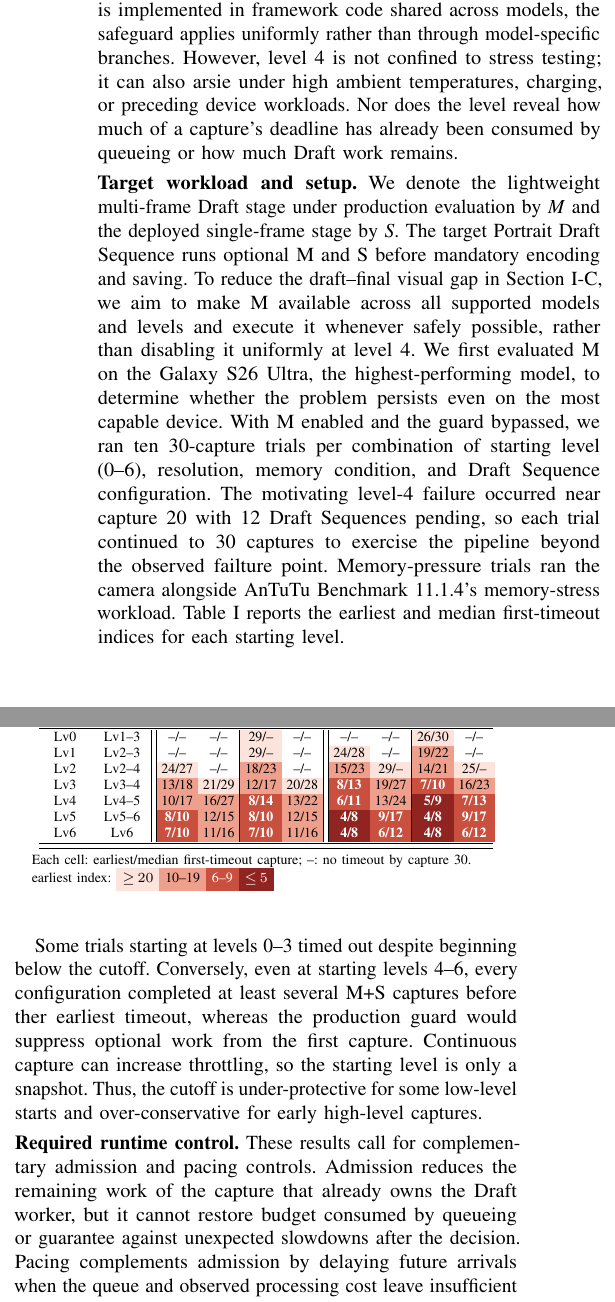
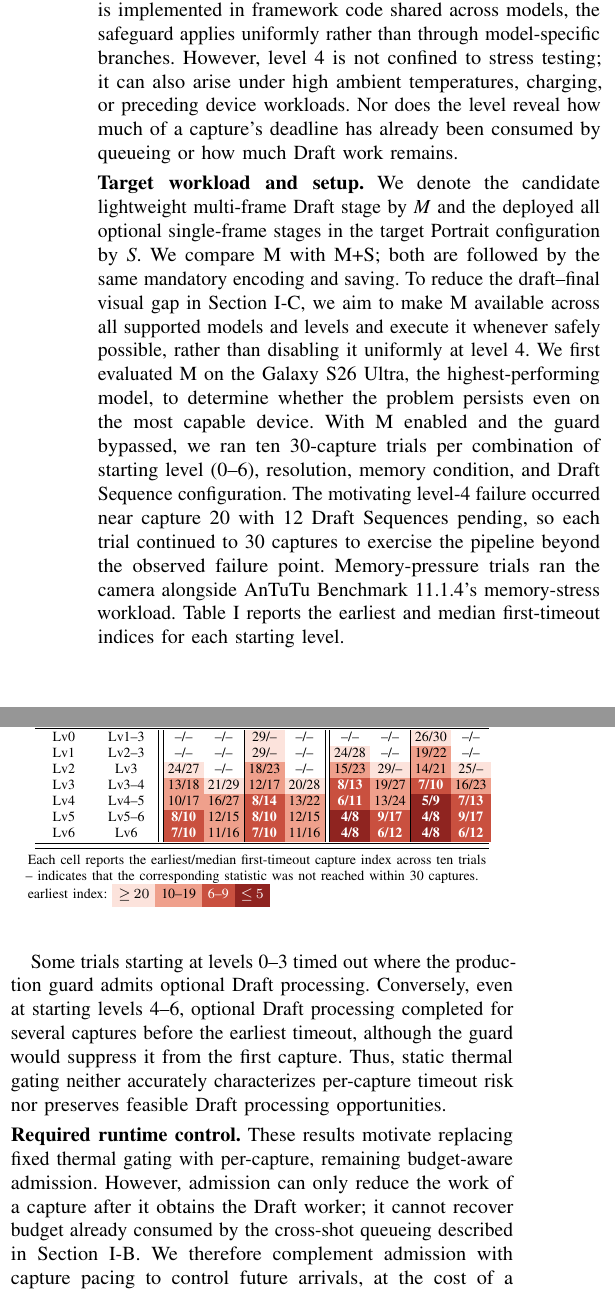
Before and after one commit to ParkMinHyun/SEIP-27, a LaTeX paper (paper.tex, which reads 2_4_static_safeguards.tex, tables/tab_timeout_index.tex): two parts of the columns of page 2 of 2, joined at a grey line, cut so that both start at the same text. Compiled offline with pdfLaTeX.

Commit message:
Apply Feedback

```diff
--- a/2_4_static_safeguards.tex
+++ b/2_4_static_safeguards.tex
@@ -6,28 +6,26 @@ Samsung's overheat level is an ordinal thermal indicator on a 0--6 scale, where
 During pre-release validation, level-4 throttling delayed a single-frame Draft stage and caused a Capture Timeout.
 After the failure recurred despite optimization, we adopted a uniform safeguard that skips optional Draft processing at level 4 or above.
 Because the Draft Sequence is implemented in framework code shared across models, the safeguard applies uniformly rather than through model-specific branches.
-However, level 4 is not confined to stress testing; it can also arsie under high ambient temperatures, charging, or preceding device workloads.
+However, level 4 is not confined to stress testing; it can also arise under high ambient temperatures, charging, or preceding device workloads.
 Nor does the level reveal how much of a capture's deadline has already been consumed by queueing or how much Draft work remains.
 
 \smallskip\noindent\textbf{Target workload and setup.}
-We denote the lightweight multi-frame Draft stage under production evaluation by \emph{M} and the deployed single-frame stage by \emph{S}.
-The target Portrait Draft Sequence runs optional M and S before mandatory encoding and saving.
+We denote the candidate lightweight multi-frame Draft stage by \emph{M} and the deployed all optional single-frame stages in the target Portrait configuration by \emph{S}.
+We compare M with M+S; both are followed by the same mandatory encoding and saving.
 To reduce the draft--final visual gap in Section~\ref{sec:draft-background}, we aim to make M available across all supported models and levels and execute it whenever safely possible, rather than disabling it uniformly at level 4.
 We first evaluated M on the Galaxy S26 Ultra, the highest-performing model, to determine whether the problem persists even on the most capable device.
 With M enabled and the guard bypassed, we ran ten 30-capture trials per combination of starting level (0--6), resolution, memory condition, and Draft Sequence configuration.
-The motivating level-4 failure occurred near capture 20 with 12 Draft Sequences pending, so each trial continued to 30 captures to exercise the pipeline beyond the observed failture point.
+The motivating level-4 failure occurred near capture 20 with 12 Draft Sequences pending, so each trial continued to 30 captures to exercise the pipeline beyond the observed failure point.
 Memory-pressure trials ran the camera alongside AnTuTu Benchmark~11.1.4's memory-stress workload.
 Table~\ref{tab:timeout_index} reports the earliest and median first-timeout indices for each starting level.
 
 \input{tables/tab_timeout_index.tex}
 
-Some trials starting at levels 0--3 timed out despite beginning below the cutoff.
-Conversely, even at starting levels 4--6, every configuration completed at least several M+S captures before ther earliest timeout, whereas the production guard would suppress optional work from the first capture.
-Continuous capture can increase throttling, so the starting level is only a snapshot.
-Thus, the cutoff is under-protective for some low-level starts and over-conservative for early high-level captures.
+Some trials starting at levels 0--3 timed out where the production guard admits optional Draft processing.
+Conversely, even at starting levels 4--6, optional Draft processing completed for several captures before the earliest timeout, although the guard would suppress it from the first capture.
+Thus, static thermal gating neither accurately characterizes per-capture timeout risk nor preserves feasible Draft processing opportunities.
 
 \smallskip\noindent\textbf{Required runtime control.}
-These results call for complementary admission and pacing controls.
-Admission reduces the remaining work of the capture that already owns the Draft worker, but it cannot restore budget consumed by queueing or guarantee against unexpected slowdowns after the decision.
-Pacing complements admission by delaying future arrivals when the queue and observed processing cost leave insufficient headroom.
-Together, the controls adapt optional work and capture arrivals to the runtime budget rather than a fixed cutoff.
+These results motivate replacing fixed thermal gating with per-capture, remaining budget-aware admission.
+However, admission can only reduce the work of a capture after it obtains the Draft worker; it cannot recover budget already consumed by the cross-shot queueing described in Section~\ref{sec:parallel-capture}.
+We therefore complement admission with capture pacing to control future arrivals, at the cost of a potentially longer shot-to-shot interval.
--- a/tables/tab_timeout_index.tex
+++ b/tables/tab_timeout_index.tex
@@ -55,7 +55,7 @@
  Lv1 & Lv2--3 &
  \noTOPair & \noTOPairs & \tmoPairCens{tmoS1}{29} & \noTOPaird &
  \tmoPair{tmoS1}{24}{28} & \noTOPairs & \tmoPair{tmoS2}{19}{\estMed{22}} & \noTOPaire \\
- Lv2 & Lv2--4 &
+ Lv2 & Lv3 &
  \tmoPair{tmoS1}{24}{27} & \noTOPairs & \tmoPair{tmoS2}{18}{\estMed{23}} & \noTOPaird &
  \tmoPair{tmoS2}{15}{23} & \tmoPairCens{tmoS1}{29} &
  \tmoPair{tmoS2}{14}{\estMed{21}} & \tmoPairCens{tmoS1}{25} \\
@@ -85,7 +85,7 @@
  \par\vspace{3pt}
  {\scriptsize\begin{minipage}{0.933\columnwidth}
  \raggedright\setlength{\fboxsep}{1.8pt}%
-  Each cell: earliest/median first-timeout capture; --: no timeout by capture 30.\par
+  Each cell reports the earliest/median first-timeout capture index across ten trials\par -- indicates that the corresponding statistic was not reached within 30 captures.\par
  earliest index:~%
  \colorbox{tmoS1}{\strut\,${\geq}\,20$\,}\colorbox{tmoS2}{\strut\,10--19\,}\colorbox{tmoS3}{\strut\,\textcolor{white}{6--9}\,}\colorbox{tmoS4}{\strut\,\textcolor{white}{${\leq}\,5$}\,}\par
  \end{minipage}}
```
Also changed, not shown: 2_3_draft_sequence.tex (+2 -2 lines), tables/tab_timeout_index.tex (12 more changed lines).
